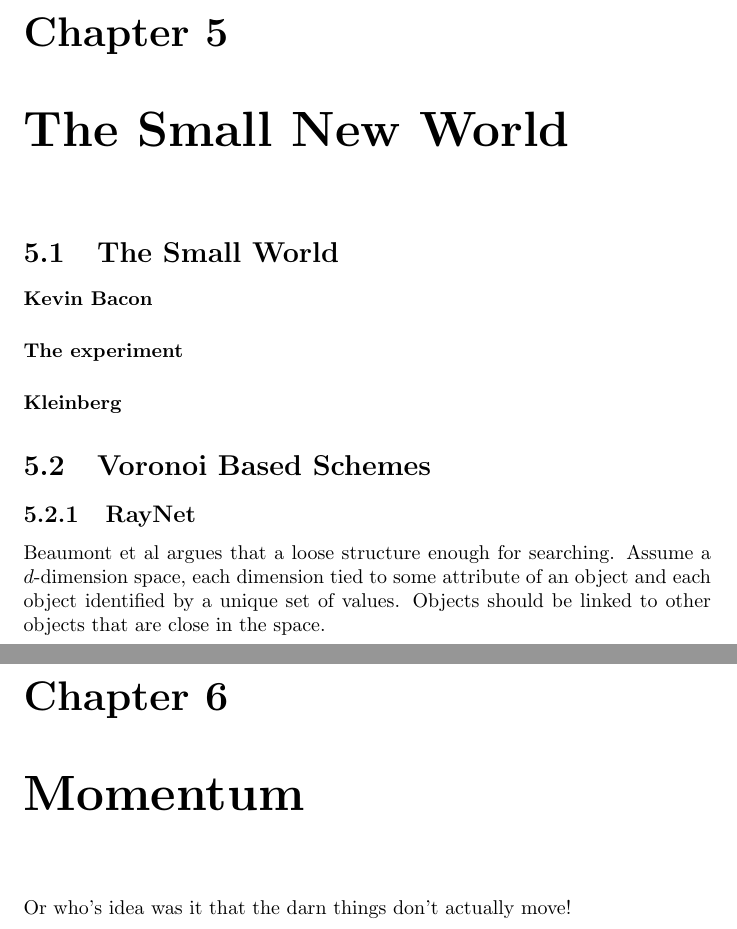
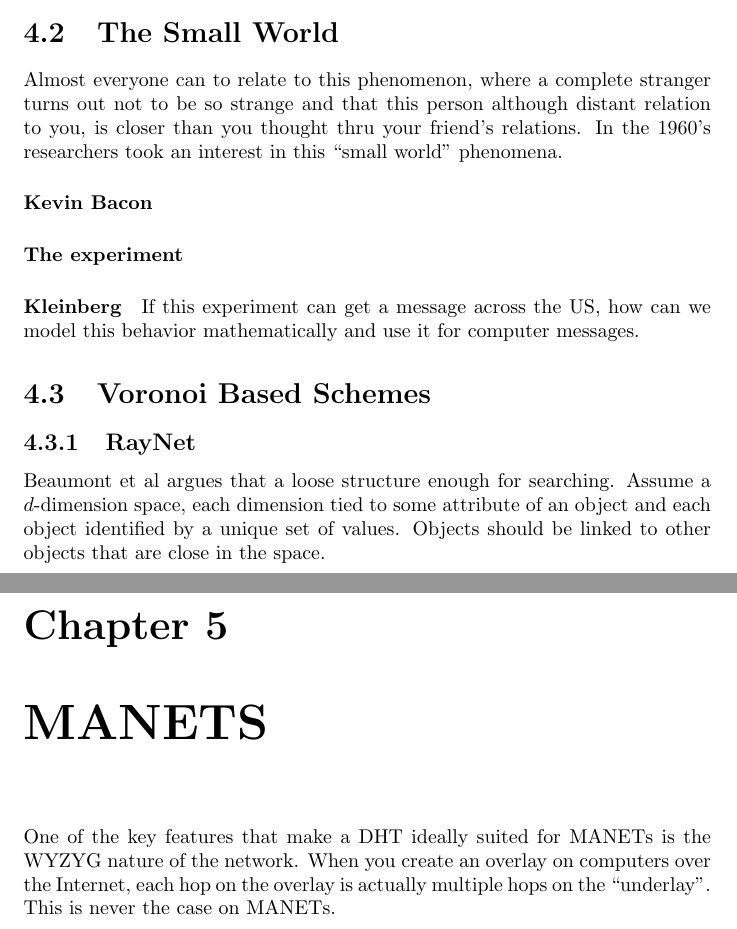
Before and after one commit to abrosen/notes, a LaTeX document (summaries/dht.tex): two parts of pages 9 and 10 of 10 before the commit and two parts of pages 8 and 9 of 9 after it, joined at a grey line, cut at the place of the change. Compiled offline with pdfLaTeX.

Commit message:
Zoo work

```diff
--- a/summaries/dht.tex
+++ b/summaries/dht.tex
@@ -117,14 +117,16 @@ Fault Tolerance -  A failed node doesn't delay  routing, because Pastry's routin
 
 \section{Kademlia}
 
+\section{The Small World}
+%When my wife and I work looking for a Rabbi to officiate over our wedding, we had to do some searching.  While I am Jewish, my wife most certainly isn't.  In the end, we met Mitch Cohen, who was a complete stranger to me, but it turned out that my parents knew of him.  Mitch's wife was the childhood best friend of my mother's friend who on the same street as we did when .  Practically family.
 
-\chapter{The Small New World}
+Almost everyone can to relate to this phenomenon, where a complete stranger turns out not to be so strange and that this person although distant relation to you, is closer than you thought thru your friend's relations.  In the 1960's researchers took an interest in this ``small world'' phenomena.
 
-\section{The Small World}
 
 \paragraph{Kevin Bacon}
 \paragraph{The experiment}
 \paragraph{Kleinberg}
+If this experiment can get a message across the US, how can we model this behavior mathematically and use it for computer messages.
 
 
 \section{Voronoi Based Schemes}
@@ -133,8 +135,12 @@ Fault Tolerance -  A failed node doesn't delay  routing, because Pastry's routin
 
 Beaumont et al argues that a loose structure enough for searching.  Assume a $d$-dimension space, each dimension tied to some attribute of an object and each object identified by a unique set of values.  Objects should be linked to other objects that are close in the space.
 
-\chapter{Momentum}
-Or who's idea was it that the darn things don't actually move!
+
+
+
+\chapter{MANETS}
+%Or who's idea was it that the darn things don't actually move!
+One of the key features that make a DHT ideally suited for MANETs is the WYZYG nature of the network.  When you create an overlay on computers over the Internet, each hop on the overlay is actually multiple hops on the ``underlay''.  This is never the case on MANETs.
 
 
 \end{document}
```
Also changed, not shown: summaries/ManetRouting.tex (+2 -0 lines).
